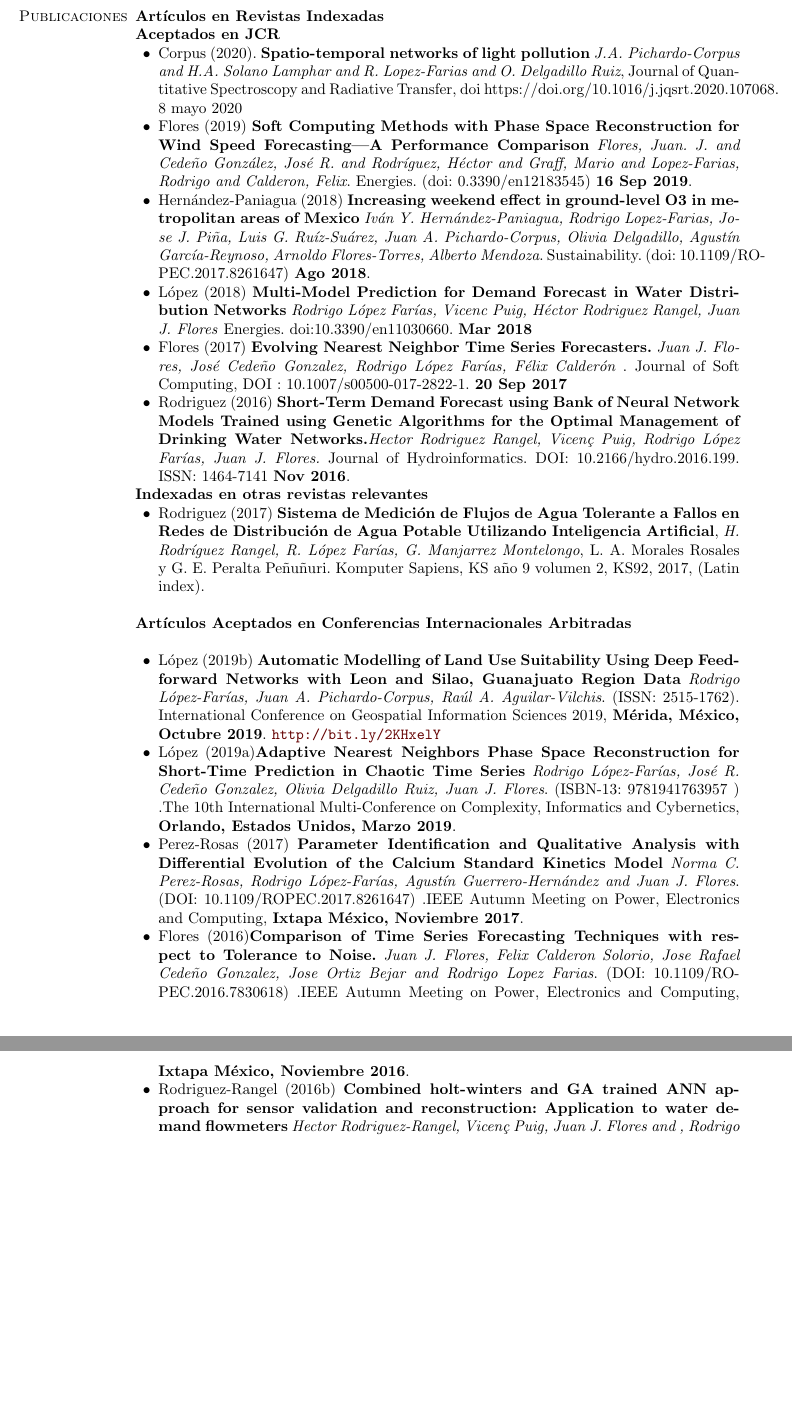
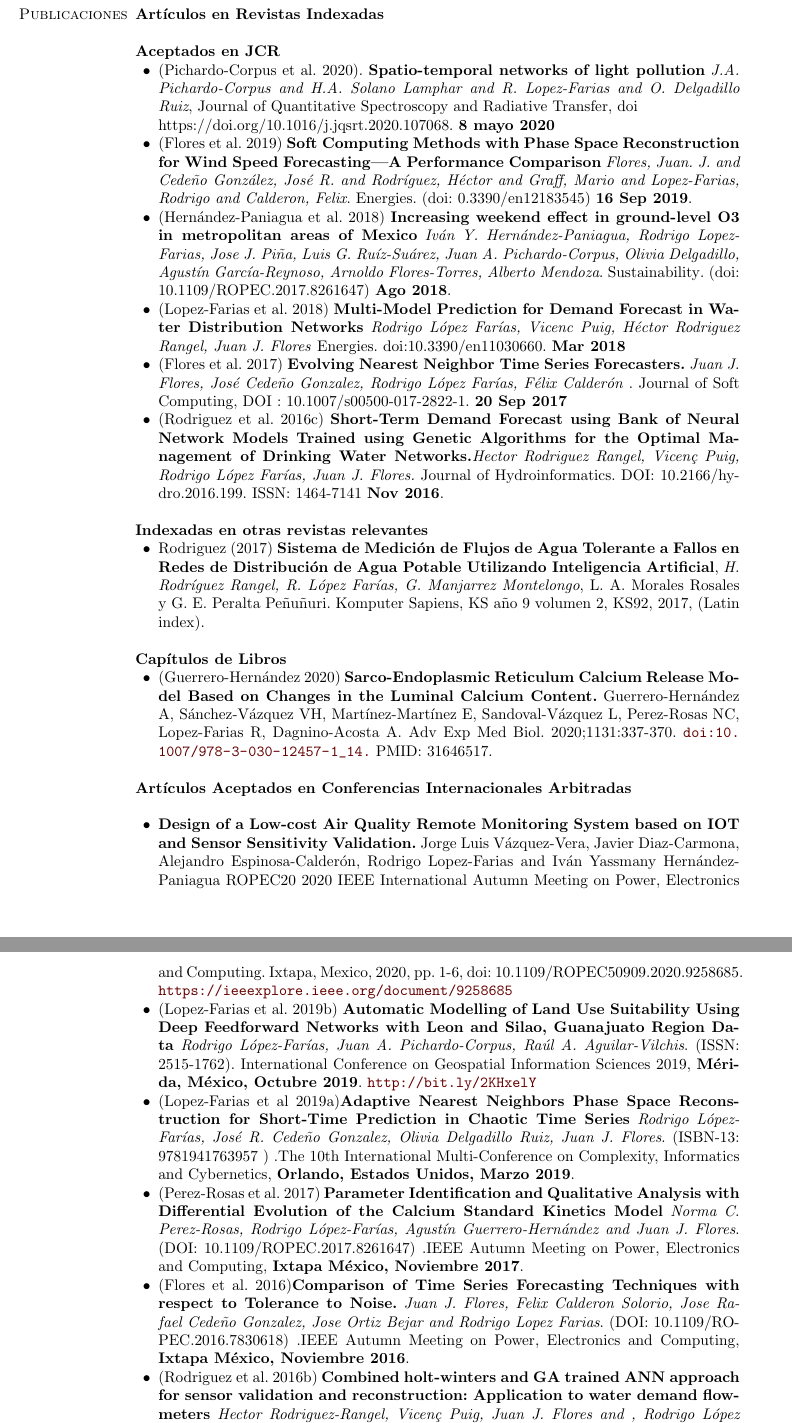
Before and after one commit to rdglpz/rdglpzCV, a LaTeX document (rdglpzCVEsp.tex, which reads articulos_conferencia.tex): two parts of pages 3 and 4 of 6, joined at a grey line, cut so that both start at the same text, the shorter picture padded with empty space. Compiled offline with pdfLaTeX.

Commit message:
adding references key and book

```diff
--- a/articulos_conferencia.tex
+++ b/articulos_conferencia.tex
@@ -1,16 +1,19 @@
 \begin{innerlist}
 
-\item López (2019b) \textbf{Automatic Modelling of Land Use Suitability Using Deep Feedforward Networks with Leon and
+\item \textbf{Design of a Low-cost Air Quality Remote Monitoring System based on IOT and Sensor Sensitivity Validation.} Jorge Luis Vázquez-Vera, Javier Diaz-Carmona, Alejandro Espinosa-Calderón, Rodrigo Lopez-Farias and Iván Yassmany Hernández-Paniagua ROPEC20 2020 IEEE International Autumn Meeting on Power, Electronics and Computing. Ixtapa, Mexico, 2020, pp. 1-6, doi: 10.1109/ROPEC50909.2020.9258685. \url{https://ieeexplore.ieee.org/document/9258685}
+
+
+\item (Lopez-Farias et al. 2019b) \textbf{Automatic Modelling of Land Use Suitability Using Deep Feedforward Networks with Leon and
 Silao, Guanajuato Region Data} \textit{Rodrigo López-Farías, Juan A. Pichardo-Corpus, Raúl A. Aguilar-Vilchis}. (ISSN: 2515-1762). {International Conference on Geospatial Information Sciences 2019}, \textbf{Mérida, México, Octubre 2019}. \url{http://bit.ly/2KHxelY}
 
-\item López (2019a)\textbf{Adaptive Nearest Neighbors Phase Space Reconstruction for Short-Time Prediction in Chaotic Time Series} \textit{Rodrigo López-Farías, José R. Cedeño Gonzalez, Olivia Delgadillo Ruiz, Juan J. Flores}. (ISBN-13: 9781941763957 ) .{The 10th International Multi-Conference on Complexity, Informatics and Cybernetics}, \textbf{Orlando, Estados Unidos, Marzo 2019}.
+\item (Lopez-Farias et al 2019a)\textbf{Adaptive Nearest Neighbors Phase Space Reconstruction for Short-Time Prediction in Chaotic Time Series} \textit{Rodrigo López-Farías, José R. Cedeño Gonzalez, Olivia Delgadillo Ruiz, Juan J. Flores}. (ISBN-13: 9781941763957 ) .{The 10th International Multi-Conference on Complexity, Informatics and Cybernetics}, \textbf{Orlando, Estados Unidos, Marzo 2019}.
 
 
-\item Perez-Rosas (2017) \textbf{Parameter Identification and Qualitative Analysis with Differential Evolution of the Calcium Standard Kinetics Model} \textit{Norma C. Perez-Rosas, Rodrigo López-Farías, Agustín Guerrero-Hernández and Juan J. Flores}. (DOI: 10.1109/ROPEC.2017.8261647) .{IEEE Autumn Meeting on Power, Electronics and Computing}, \textbf{Ixtapa México, Noviembre 2017}.
+\item (Perez-Rosas et al. 2017) \textbf{Parameter Identification and Qualitative Analysis with Differential Evolution of the Calcium Standard Kinetics Model} \textit{Norma C. Perez-Rosas, Rodrigo López-Farías, Agustín Guerrero-Hernández and Juan J. Flores}. (DOI: 10.1109/ROPEC.2017.8261647) .{IEEE Autumn Meeting on Power, Electronics and Computing}, \textbf{Ixtapa México, Noviembre 2017}.
 
 
-\item Flores (2016)\textbf{Comparison of Time Series Forecasting Techniques with respect to Tolerance to Noise.} \textit{Juan J. Flores, Felix Calderon Solorio, Jose Rafael Cede\~no Gonzalez, Jose Ortiz Bejar and Rodrigo Lopez Farias}. (DOI: 10.1109/ROPEC.2016.7830618) .{IEEE Autumn Meeting on Power, Electronics and Computing}, \textbf{Ixtapa México, Noviembre 2016}.
+\item (Flores et al. 2016)\textbf{Comparison of Time Series Forecasting Techniques with respect to Tolerance to Noise.} \textit{Juan J. Flores, Felix Calderon Solorio, Jose Rafael Cede\~no Gonzalez, Jose Ortiz Bejar and Rodrigo Lopez Farias}. (DOI: 10.1109/ROPEC.2016.7830618) .{IEEE Autumn Meeting on Power, Electronics and Computing}, \textbf{Ixtapa México, Noviembre 2016}.
 
 
-\item Rodriguez-Rangel (2016b) \textbf{Combined holt-winters and GA trained ANN approach for sensor validation and reconstruction: Application to water demand flowmeters} \textit{Hector Rodriguez-Rangel, Vicen\c{c} Puig, Juan J. Flores and ,  Rodrigo López} Farías.. (Pendiente). {3rd International Conference on Control and Fault-Tolerant Systems} \textbf{Barcelona, España. Septiembre 2016}.
+\item (Rodriguez et al. 2016b) \textbf{Combined holt-winters and GA trained ANN approach for sensor validation and reconstruction: Application to water demand flowmeters} \textit{Hector Rodriguez-Rangel, Vicen\c{c} Puig, Juan J. Flores and ,  Rodrigo López} Farías.. (Pendiente). {3rd International Conference on Control and Fault-Tolerant Systems} \textbf{Barcelona, España. Septiembre 2016}.
 
--- a/rdglpzCVEsp.tex
+++ b/rdglpzCVEsp.tex
@@ -379,48 +379,56 @@ Proyecto servicio social: Desarrollo de un catálogo web de servicios sociales e
 
 
 \section{Publicaciones} \textbf{Artículos en Revistas Indexadas}
+
+
 \blankline
-
 
 \textbf{Aceptados en JCR}
 
 %\subsection{Journal Articles Sent}
 \begin{innerlist}
 
-\item Corpus (2020). \textbf{Spatio-temporal networks of light pollution} \textit{J.A. Pichardo-Corpus and H.A. Solano Lamphar and R. Lopez-Farias and O. Delgadillo Ruiz}, Journal of Quantitative Spectroscopy and Radiative Transfer, doi https://doi.org/10.1016/j.jqsrt.2020.107068. {8 mayo 2020}
+\item (Pichardo-Corpus et al. 2020). \textbf{Spatio-temporal networks of light pollution} \textit{J.A. Pichardo-Corpus and H.A. Solano Lamphar and R. Lopez-Farias and O. Delgadillo Ruiz}, Journal of Quantitative Spectroscopy and Radiative Transfer, doi
 
-\item Flores (2019) \textbf{Soft Computing Methods with Phase Space Reconstruction for Wind Speed Forecasting—A Performance Comparison} \textit{{Flores, Juan. J. and Cedeño González, José R. and Rodríguez, Héctor and Graff, Mario and Lopez-Farias, Rodrigo and Calderon, Felix}}. {Energies}. (doi: 0.3390/en12183545) \textbf{16 Sep 2019}.
+https://doi.org/10.1016/j.jqsrt.2020.107068. \textbf{8 mayo 2020}
 
-\item Hernández-Paniagua (2018) \textbf{Increasing weekend effect in ground-level O3 in metropolitan areas of Mexico} \textit{Iván Y. Hernández-Paniagua, Rodrigo Lopez-Farias, Jose J. Piña, Luis G. Ruíz-Suárez, Juan A. Pichardo-Corpus, Olivia Delgadillo, Agustín García-Reynoso, Arnoldo Flores-Torres, Alberto Mendoza}. {Sustainability}. (doi: 10.1109/ROPEC.2017.8261647) \textbf{Ago 2018}.
+\item (Flores et al. 2019) \textbf{Soft Computing Methods with Phase Space Reconstruction for Wind Speed Forecasting—A Performance Comparison} \textit{{Flores, Juan. J. and Cedeño González, José R. and Rodríguez, Héctor and Graff, Mario and Lopez-Farias, Rodrigo and Calderon, Felix}}. {Energies}. (doi: 0.3390/en12183545) \textbf{16 Sep 2019}.
 
-\item López (2018) \textbf{Multi-Model Prediction for Demand Forecast in
+\item (Hernández-Paniagua et al. 2018) \textbf{Increasing weekend effect in ground-level O3 in metropolitan areas of Mexico} \textit{Iván Y. Hernández-Paniagua, Rodrigo Lopez-Farias, Jose J. Piña, Luis G. Ruíz-Suárez, Juan A. Pichardo-Corpus, Olivia Delgadillo, Agustín García-Reynoso, Arnoldo Flores-Torres, Alberto Mendoza}. {Sustainability}. (doi: 10.1109/ROPEC.2017.8261647) \textbf{Ago 2018}.
+
+\item (Lopez-Farias et al. 2018) \textbf{Multi-Model Prediction for Demand Forecast in
 Water Distribution Networks} \textit{Rodrigo López Farías, Vicenc Puig, Héctor Rodriguez Rangel, Juan J. Flores} {Energies}. doi:10.3390/en11030660. \textbf{Mar 2018}
 
-\item  Flores (2017) \textbf{Evolving Nearest Neighbor Time Series Forecasters.} \textit{Juan J. Flores, José Cede\~no Gonzalez, Rodrigo López Farías, Félix Calderón }.  {Journal of Soft Computing},
+\item  (Flores et al. 2017) \textbf{Evolving Nearest Neighbor Time Series Forecasters.} \textit{Juan J. Flores, José Cede\~no Gonzalez, Rodrigo López Farías, Félix Calderón }.  {Journal of Soft Computing},
 DOI : 10.1007/s00500-017-2822-1. \textbf{20 Sep 2017}
 %\item \textit{Juan J. Flores, Rodrigo López Farías, Julio Barrera, Carlos Coello }.  Performance of Gravitational Interaction Optimization Metaheuristics on High Dimensional Problems.  Enviado a  \textit{Journal of Metaheuristics, \url{https://goo.gl/6bZ4tE}, el 1 de Febrero 2017}.
 
-\item Rodriguez (2016) \textbf{Short-Term Demand Forecast using Bank of Neural Network Models Trained using Genetic Algorithms for the Optimal Management of Drinking Water Networks.}\textit{Hector Rodriguez Rangel, Vicen\c{c} Puig, Rodrigo López Farías, Juan J. Flores.}  {Journal of Hydroinformatics}. DOI: 10.2166/hydro.2016.199. ISSN: 1464-7141 \textbf{Nov 2016}.
+\item (Rodriguez et al. 2016c) \textbf{Short-Term Demand Forecast using Bank of Neural Network Models Trained using Genetic Algorithms for the Optimal Management of Drinking Water Networks.}\textit{Hector Rodriguez Rangel, Vicen\c{c} Puig, Rodrigo López Farías, Juan J. Flores.}  {Journal of Hydroinformatics}. DOI: 10.2166/hydro.2016.199. ISSN: 1464-7141 \textbf{Nov 2016}.
 %\item \textit{Juan J. Flores, Rodrigo López Farías, Julio Barrera, Carlos Coello }.  Performance of Gravitational Interaction Optimization Metaheuristics on High Dimensional Problems.  \textit{Journal of Metaheuristics}.(2016)
 %\item \textit{Juan J. Flores, José Cede\~no Gonzalez, Rodrigo López Farías, Félix Calderón }.  Evolving Nearest Neighbor Time Series Forecasters. \textit{Journal of Time Series Analysis}.(2016)
+\end{innerlist}
 
 
-
-
-
-\end{innerlist}
 
 %\begin{innerlist}
 %\item \textit{Juan J. Flores, José Cede\~no Gonzalez, Rodrigo López %Farías, Félix Calderón }.  Evolving Nearest Neighbor Time Series Forecasters. (Enviado a \textit{Journal of Soft Computing, \url{https://goo.gl/hSV5SV}}) Agosto 2017.
 %\item \textit{Juan J. Flores, Rodrigo López Farías, Julio Barrera, Carlos Coello }.  Performance of Gravitational Interaction Optimization Metaheuristics on High Dimensional Problems.  Enviado a  \textit{Journal of Metaheuristics, \url{https://goo.gl/6bZ4tE}, el 1 de Febrero 2017}.
 %\end{innerlist}
-
+\blankline
 
 \textbf{Indexadas en otras revistas relevantes }
 \begin{innerlist}
 \item Rodriguez (2017) \textbf{Sistema de Medición de Flujos de Agua Tolerante a Fallos en Redes de Distribución de Agua Potable Utilizando Inteligencia Artificial}, \textit{H. Rodríguez Rangel, R. López Farías, G. Manjarrez Montelongo}, L. A. Morales Rosales y G. E. Peralta Peñuñuri. Komputer Sapiens, KS año 9 volumen 2, KS92, 2017, (Latin index).
 \end{innerlist}
+\blankline
 
+\textbf{Capítulos de Libros}
+
+\begin{innerlist}
+\item (Guerrero-Hernández 2020) \textbf{Sarco-Endoplasmic Reticulum Calcium Release Model Based on Changes in the Luminal Calcium Content.} Guerrero-Hernández A, Sánchez-Vázquez VH, Martínez-Martínez E, Sandoval-Vázquez L, Perez-Rosas NC, Lopez-Farias R, Dagnino-Acosta A.  Adv Exp Med Biol. 2020;1131:337-370. \url{doi: 10.1007/978-3-030-12457-1_14.} PMID: 31646517.
+
+
+\end{innerlist}
 
 
 \blankline
```
Also changed, not shown: rdglpzCVEsp.pdf, articulos_conferencia.tex (16 more changed lines), rdglpzCVEsp.tex (36 more changed lines).
